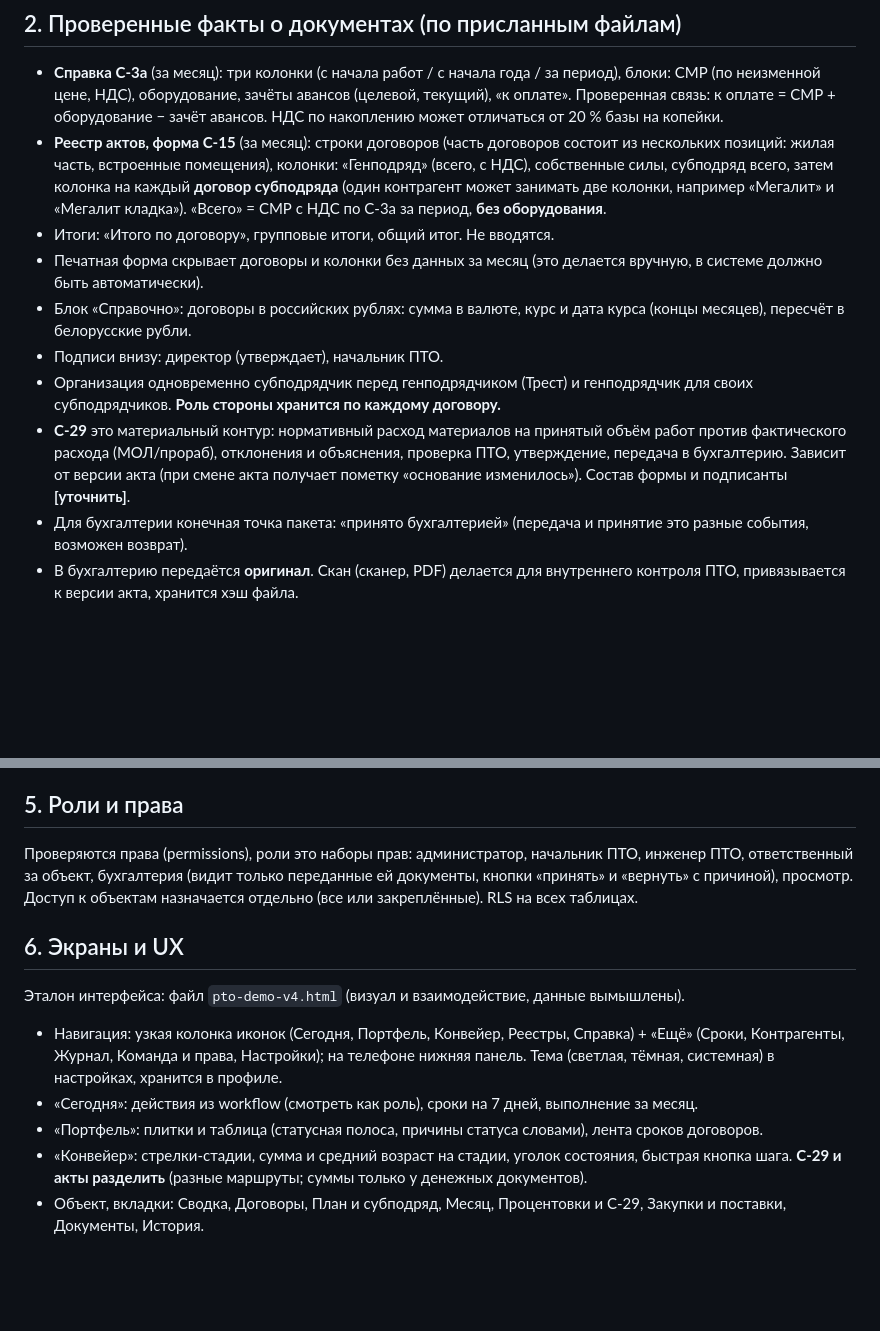
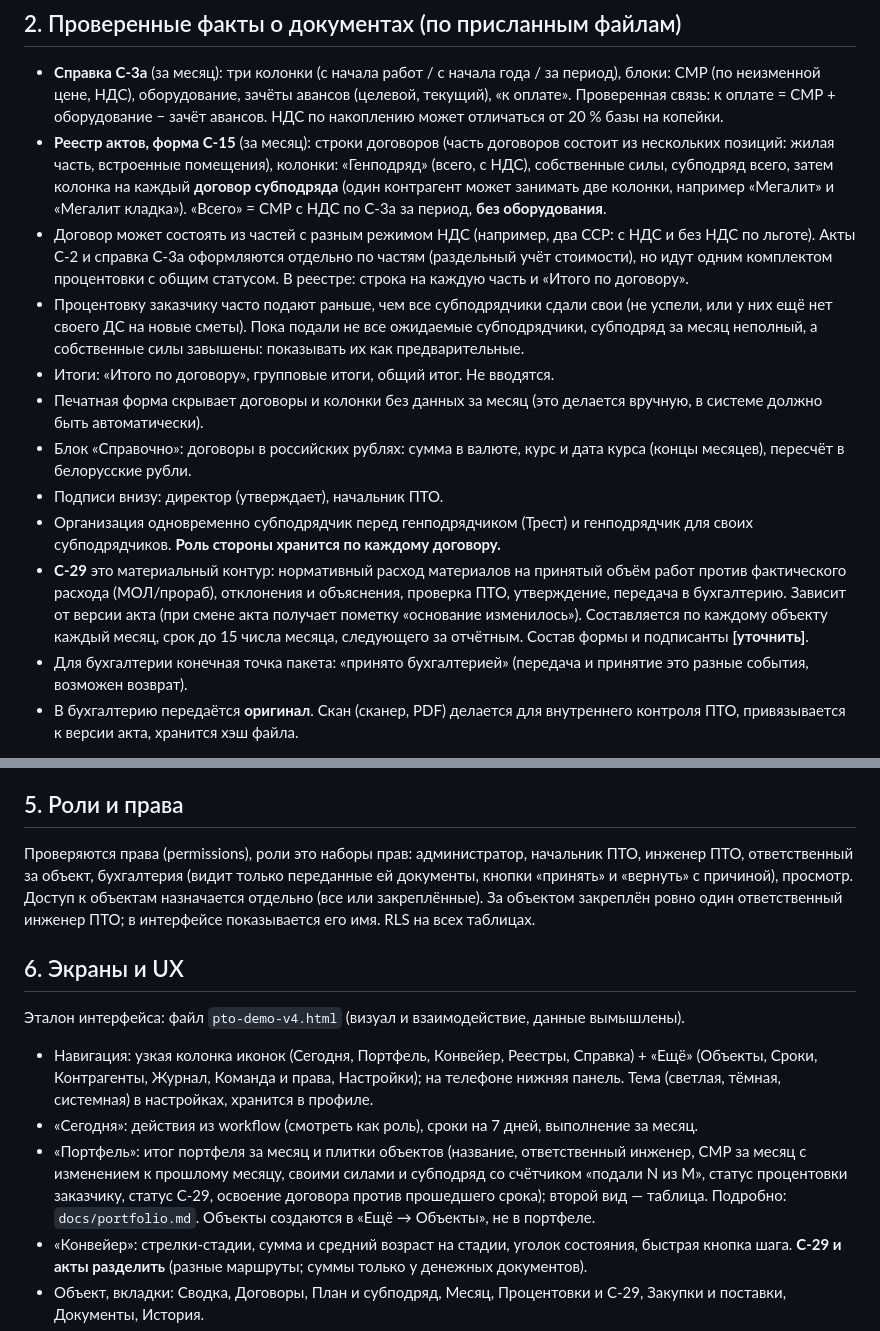
Before and after one commit to smetchic/pto-system, a Markdown page: AGENTS.md, 2 parts joined by grey strips. Drawn GitHub-style; blank space fills up the shorter version.

```diff
--- a/AGENTS.md
+++ b/AGENTS.md
@@ -22,12 +22,14 @@
 ## 2. Проверенные факты о документах (по присланным файлам)
 - **Справка С-3а** (за месяц): три колонки (с начала работ / с начала года / за период), блоки: СМР (по неизменной цене, НДС), оборудование, зачёты авансов (целевой, текущий), «к оплате». Проверенная связь: к оплате = СМР + оборудование − зачёт авансов. НДС по накоплению может отличаться от 20 % базы на копейки.
 - **Реестр актов, форма С-15** (за месяц): строки договоров (часть договоров состоит из нескольких позиций: жилая часть, встроенные помещения), колонки: «Генподряд» (всего, с НДС), собственные силы, субподряд всего, затем колонка на каждый **договор субподряда** (один контрагент может занимать две колонки, например «Мегалит» и «Мегалит кладка»). «Всего» = СМР с НДС по С-3а за период, **без оборудования**.
+- Договор может состоять из частей с разным режимом НДС (например, два ССР: с НДС и без НДС по льготе). Акты С-2 и справка С-3а оформляются отдельно по частям (раздельный учёт стоимости), но идут одним комплектом процентовки с общим статусом. В реестре: строка на каждую часть и «Итого по договору».
+- Процентовку заказчику часто подают раньше, чем все субподрядчики сдали свои (не успели, или у них ещё нет своего ДС на новые сметы). Пока подали не все ожидаемые субподрядчики, субподряд за месяц неполный, а собственные силы завышены: показывать их как предварительные.
 - Итоги: «Итого по договору», групповые итоги, общий итог. Не вводятся.
 - Печатная форма скрывает договоры и колонки без данных за месяц (это делается вручную, в системе должно быть автоматически).
 - Блок «Справочно»: договоры в российских рублях: сумма в валюте, курс и дата курса (концы месяцев), пересчёт в белорусские рубли.
 - Подписи внизу: директор (утверждает), начальник ПТО.
 - Организация одновременно субподрядчик перед генподрядчиком (Трест) и генподрядчик для своих субподрядчиков. **Роль стороны хранится по каждому договору.**
-- **С-29** это материальный контур: нормативный расход материалов на принятый объём работ против фактического расхода (МОЛ/прораб), отклонения и объяснения, проверка ПТО, утверждение, передача в бухгалтерию. Зависит от версии акта (при смене акта получает пометку «основание изменилось»). Состав формы и подписанты **[уточнить]**.
+- **С-29** это материальный контур: нормативный расход материалов на принятый объём работ против фактического расхода (МОЛ/прораб), отклонения и объяснения, проверка ПТО, утверждение, передача в бухгалтерию. Зависит от версии акта (при смене акта получает пометку «основание изменилось»). Составляется по каждому объекту каждый месяц, срок до 15 числа месяца, следующего за отчётным. Состав формы и подписанты **[уточнить]**.
 - Для бухгалтерии конечная точка пакета: «принято бухгалтерией» (передача и принятие это разные события, возможен возврат).
 - В бухгалтерию передаётся **оригинал**. Скан (сканер, PDF) делается для внутреннего контроля ПТО, привязывается к версии акта, хранится хэш файла.
 
@@ -46,13 +48,13 @@ organization → object → contract (роль стороны, валюта) →
 Сроки задаются договором и регламентом, **не** зашиваются из закона **[уточнить сроки по вашему регламенту]**.
 
 ## 5. Роли и права
-Проверяются права (permissions), роли это наборы прав: администратор, начальник ПТО, инженер ПТО, ответственный за объект, бухгалтерия (видит только переданные ей документы, кнопки «принять» и «вернуть» с причиной), просмотр. Доступ к объектам назначается отдельно (все или закреплённые). RLS на всех таблицах.
+Проверяются права (permissions), роли это наборы прав: администратор, начальник ПТО, инженер ПТО, ответственный за объект, бухгалтерия (видит только переданные ей документы, кнопки «принять» и «вернуть» с причиной), просмотр. Доступ к объектам назначается отдельно (все или закреплённые). За объектом закреплён ровно один ответственный инженер ПТО; в интерфейсе показывается его имя. RLS на всех таблицах.
 
 ## 6. Экраны и UX
 Эталон интерфейса: файл `pto-demo-v4.html` (визуал и взаимодействие, данные вымышлены).
-- Навигация: узкая колонка иконок (Сегодня, Портфель, Конвейер, Реестры, Справка) + «Ещё» (Сроки, Контрагенты, Журнал, Команда и права, Настройки); на телефоне нижняя панель. Тема (светлая, тёмная, системная) в настройках, хранится в профиле.
+- Навигация: узкая колонка иконок (Сегодня, Портфель, Конвейер, Реестры, Справка) + «Ещё» (Объекты, Сроки, Контрагенты, Журнал, Команда и права, Настройки); на телефоне нижняя панель. Тема (светлая, тёмная, системная) в настройках, хранится в профиле.
 - «Сегодня»: действия из workflow (смотреть как роль), сроки на 7 дней, выполнение за месяц.
-- «Портфель»: плитки и таблица (статусная полоса, причины статуса словами), лента сроков договоров.
+- «Портфель»: итог портфеля за месяц и плитки объектов (название, ответственный инженер, СМР за месяц с изменением к прошлому месяцу, своими силами и субподряд со счётчиком «подали N из M», статус процентовки заказчику, статус С-29, освоение договора против прошедшего срока); второй вид — таблица. Подробно: `docs/portfolio.md`. Объекты создаются в «Ещё → Объекты», не в портфеле.
 - «Конвейер»: стрелки-стадии, сумма и средний возраст на стадии, уголок состояния, быстрая кнопка шага. **С-29 и акты разделить** (разные маршруты; суммы только у денежных документов).
 - Объект, вкладки: Сводка, Договоры, План и субподряд, Месяц, Процентовки и С-29, Закупки и поставки, Документы, История.
 - «Реестры»: выполнение, субподряд, проверка месяца, закрытие месяца (условия: данные проверены, обязательные документы приняты), снимок реестра при закрытии, повторное открытие только администратором.
```
Also changed, not shown: docs/portfolio.md (added, +35 -0 lines).
